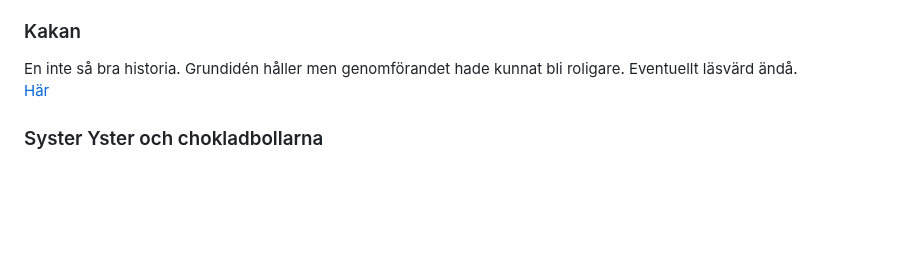
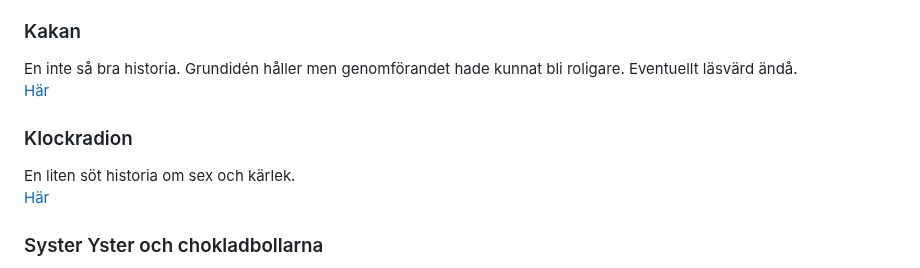
Before and after one commit to LosManos/Writing, a Markdown page: README.md, the part around the change. Drawn GitHub-style; blank space fills up the shorter version.

Commit message:
Kakan, la till

```diff
--- a/README.md
+++ b/README.md
@@ -96,6 +96,10 @@ Jag får slå isär historierna en dag.
 
 ### Kakan
 En inte så bra historia. Grundidén håller men genomförandet hade kunnat bli roligare. Eventuellt läsvärd ändå.
+[Här](fardiga/kakan/kakan.html)
+
+### Klockradion
+En liten söt historia om sex och kärlek.
 [Här](fardiga/kakan/kakan.html)
 
 ### Syster Yster och chokladbollarna
```
Also changed, not shown: fardiga/klockradion/klockradion.md (added, +38 -0 lines).
